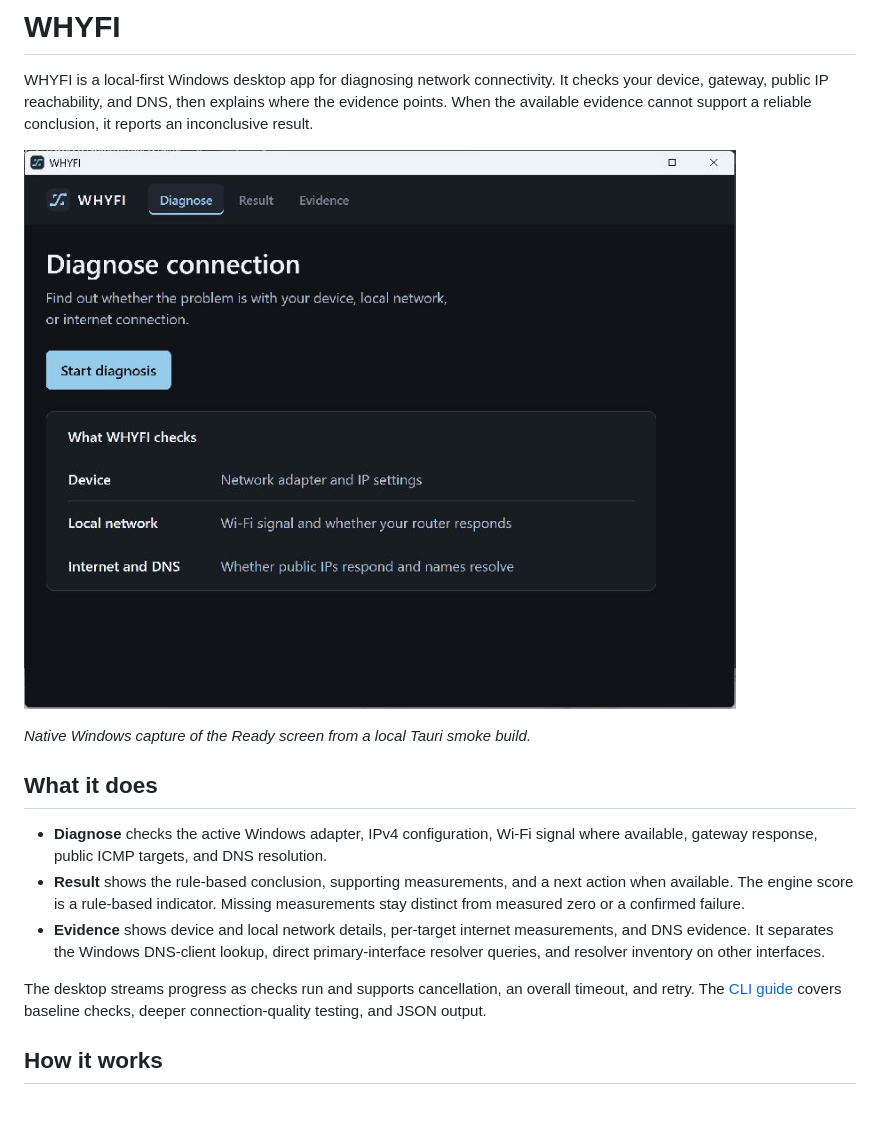
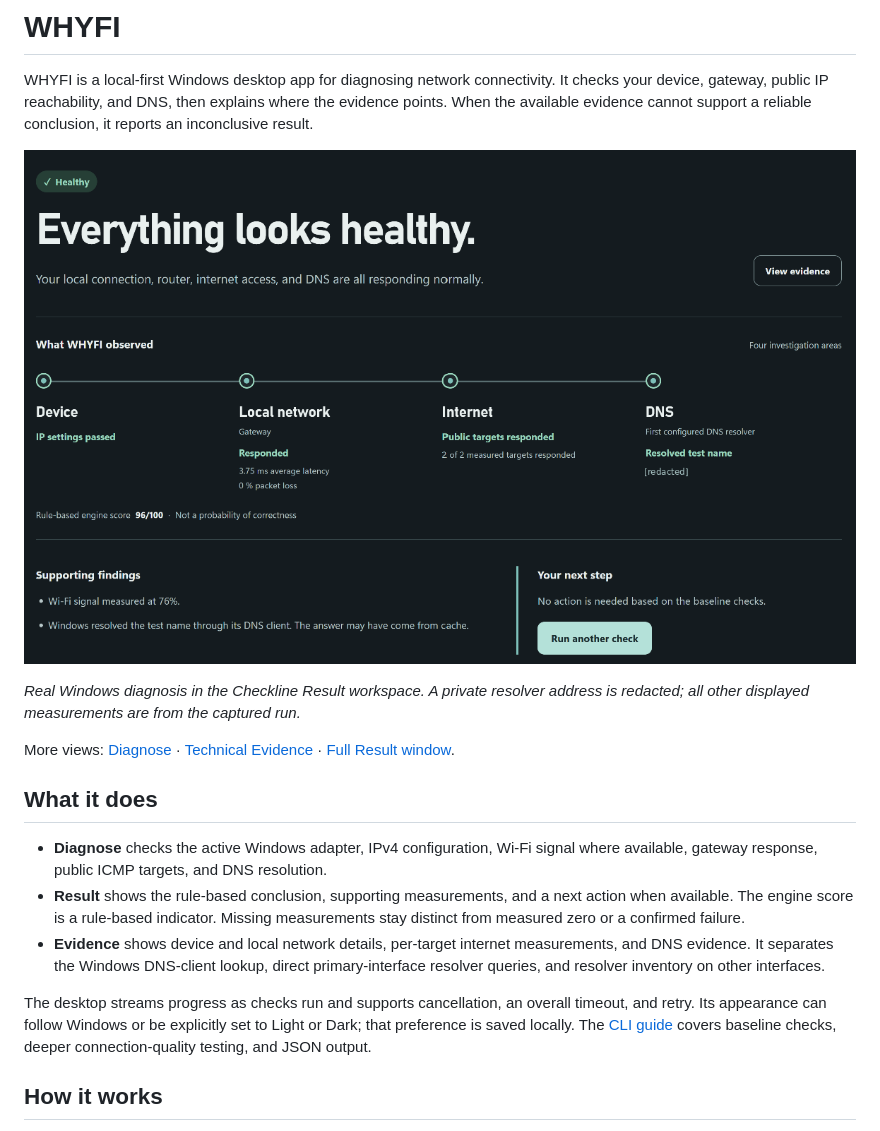
Before and after one commit to danielguillaumont/whyfi, a Markdown page: README.md, the part around the change. Drawn GitHub-style; pictures changed too: docs/screenshots/diagnose-windows.jpg (deleted), docs/screenshots/whyfi-result-dark.png (added).

Commit message:
feat: redesign WHYFI desktop experience

```diff
--- a/README.md
+++ b/README.md
@@ -2,9 +2,11 @@
 
 WHYFI is a local-first Windows desktop app for diagnosing network connectivity. It checks your device, gateway, public IP reachability, and DNS, then explains where the evidence points. When the available evidence cannot support a reliable conclusion, it reports an inconclusive result.
 
-![WHYFI on Windows showing the Diagnose workspace, Start diagnosis button, and the checks it runs](docs/screenshots/diagnose-windows.jpg)
+![WHYFI Result workspace after a real Windows connection diagnosis in dark appearance](docs/screenshots/whyfi-result-dark.png)
 
-*Native Windows capture of the Ready screen from a local Tauri smoke build.*
+*Real Windows diagnosis in the Checkline Result workspace. A private resolver address is redacted; all other displayed measurements are from the captured run.*
+
+More views: [Diagnose](docs/screenshots/whyfi-diagnose-dark.png) · [Technical Evidence](docs/screenshots/whyfi-evidence-dark.png) · [Full Result window](docs/screenshots/whyfi-result-dark-full.png).
 
 ## What it does
 
@@ -12,7 +14,7 @@ WHYFI is a local-first Windows desktop app for diagnosing network connectivity.
 - **Result** shows the rule-based conclusion, supporting measurements, and a next action when available. The engine score is a rule-based indicator. Missing measurements stay distinct from measured zero or a confirmed failure.
 - **Evidence** shows device and local network details, per-target internet measurements, and DNS evidence. It separates the Windows DNS-client lookup, direct primary-interface resolver queries, and resolver inventory on other interfaces.
 
-The desktop streams progress as checks run and supports cancellation, an overall timeout, and retry. The [CLI guide](docs/diagnostics.md) covers baseline checks, deeper connection-quality testing, and JSON output.
+The desktop streams progress as checks run and supports cancellation, an overall timeout, and retry. Its appearance can follow Windows or be explicitly set to Light or Dark; that preference is saved locally. The [CLI guide](docs/diagnostics.md) covers baseline checks, deeper connection-quality testing, and JSON output.
 
 ## How it works
 
```
Also changed, not shown: docs/screenshots/whyfi-diagnose-dark.png (added), docs/screenshots/whyfi-evidence-dark.png (added), docs/screenshots/whyfi-result-dark-full.png (added), 14 other files.
